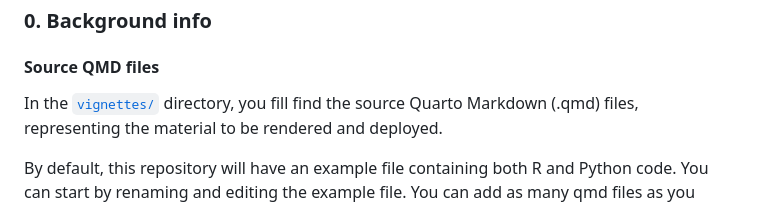
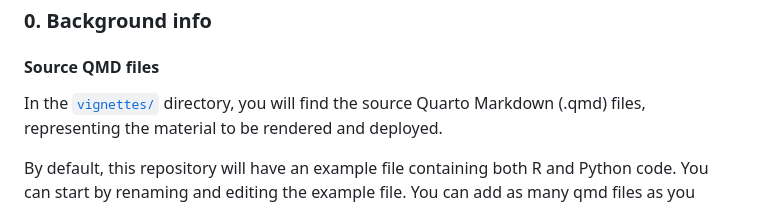
Before and after one commit to Bioconductor/BiocDeployableQuarto, a Markdown page: README.md, the part around the change. Rendered like a GitHub page.

Commit message:
fix minor typo (#1)

```diff
--- a/README.md
+++ b/README.md
@@ -8,7 +8,7 @@ This is a BiocDeployable template repository, notably for rendering and deployin
 
 #### Source QMD files
 
-In the [`vignettes/`](./vignettes) directory, you fill find the source Quarto Markdown (.qmd) files,
+In the [`vignettes/`](./vignettes) directory, you will find the source Quarto Markdown (.qmd) files,
 representing the material to be rendered and deployed.
 
 By default, this repository will have an example file containing both R and Python code.
```
